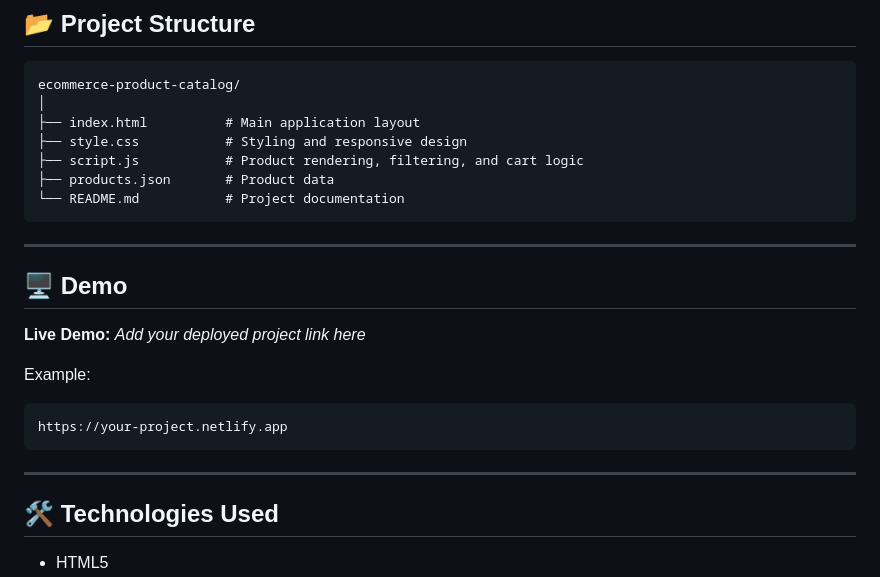
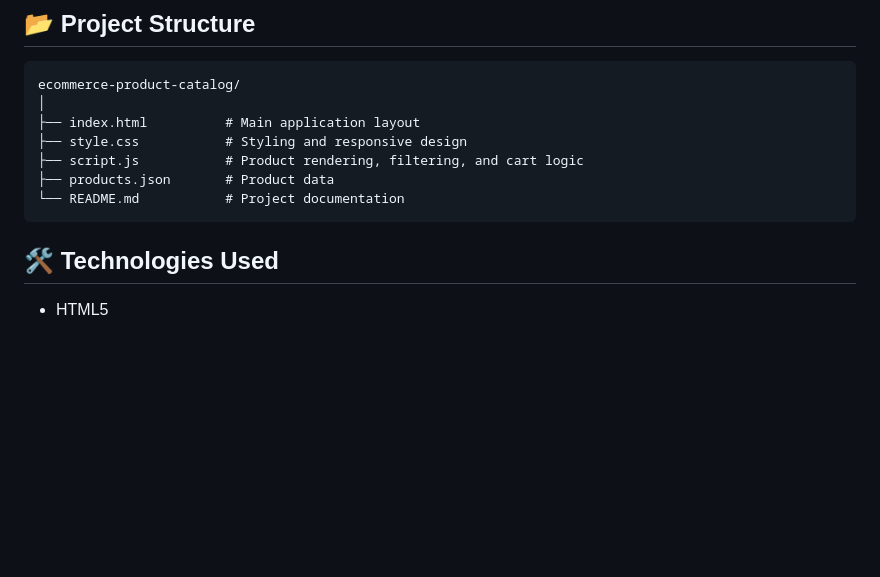
Before and after one commit to ommprakashjena231/E-Commerce-Product, a Markdown page: README.md, the part around the change. Drawn GitHub-style; blank space fills up the shorter version.

````diff
--- a/README.md
+++ b/README.md
@@ -30,19 +30,9 @@ ecommerce-product-catalog/
 └── README.md           # Project documentation
 ```
 
----
 
-## 🖥️ Demo
 
-**Live Demo:** *Add your deployed project link here*
 
-Example:
-
-```
-https://your-project.netlify.app
-```
-
----
 
 ## 🛠️ Technologies Used
 
````
